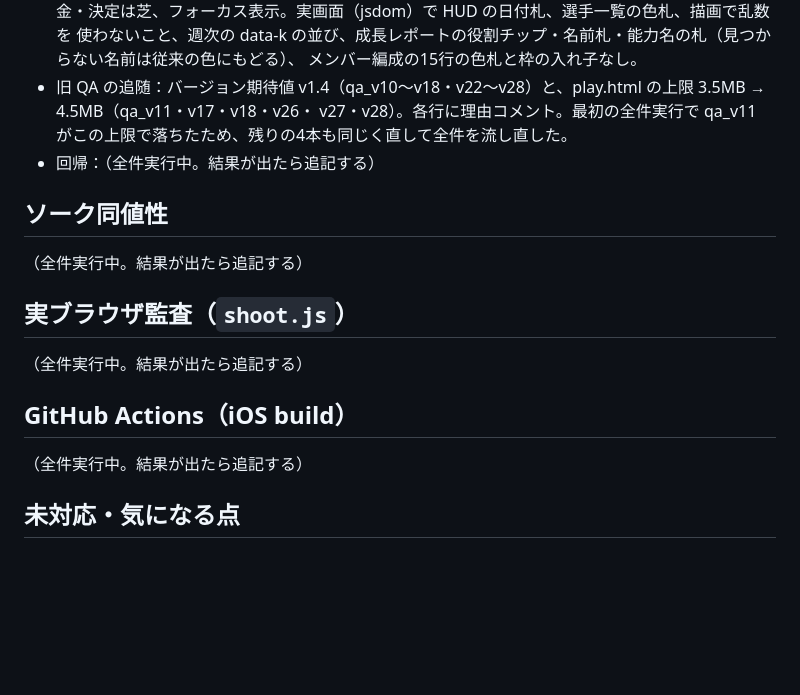
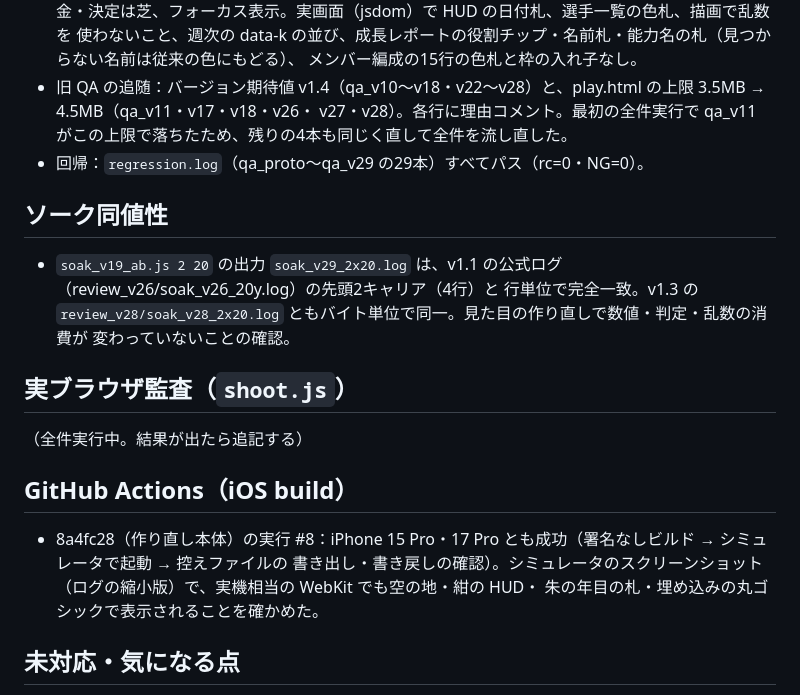
Before and after one commit to KenshinGames/Road_to_HANAZONO, a Markdown page: review_v29/notes.md, the part around the change. Drawn GitHub-style; blank space fills up the shorter version.

Commit message:
review_v29：回帰29本・ソーク同値性・iOS ビルドの結果を記録
qa_proto〜qa_v29 の29本すべてパス。soak 2×20 は v1.1 公式ログの先頭2キャリアと行単位で
一致（v1.3 のログともバイト単位で同一）。iOS build #8 は 15 Pro・17 Pro とも成功。
画面監査（ライト／ダーク／iPhone 実寸）は実行中。

Co-Authored-By: Claude Opus 5.5 <noreply@anthropic.com>
Claude-Session: https://claude.ai/code/session_014iqQq3M1DRGNunrAuoyFnj

```diff
--- a/review_v29/notes.md
+++ b/review_v29/notes.md
@@ -65,11 +65,13 @@
   メンバー編成の15行の色札と枠の入れ子なし。
 - 旧 QA の追随：バージョン期待値 v1.4（qa_v10〜v18・v22〜v28）と、play.html の上限 3.5MB → 4.5MB（qa_v11・v17・v18・v26・
   v27・v28）。各行に理由コメント。最初の全件実行で qa_v11 がこの上限で落ちたため、残りの4本も同じく直して全件を流し直した。
-- 回帰：（全件実行中。結果が出たら追記する）
+- 回帰：`regression.log`（qa_proto〜qa_v29 の29本）すべてパス（rc=0・NG=0）。
 
 ## ソーク同値性
 
-（全件実行中。結果が出たら追記する）
+- `soak_v19_ab.js 2 20` の出力 `soak_v29_2x20.log` は、v1.1 の公式ログ（review_v26/soak_v26_20y.log）の先頭2キャリア（4行）と
+  行単位で完全一致。v1.3 の `review_v28/soak_v28_2x20.log` ともバイト単位で同一。見た目の作り直しで数値・判定・乱数の消費が
+  変わっていないことの確認。
 
 ## 実ブラウザ監査（`shoot.js`）
 
@@ -77,7 +79,9 @@
 
 ## GitHub Actions（iOS build）
 
-（全件実行中。結果が出たら追記する）
+- 8a4fc28（作り直し本体）の実行 #8：iPhone 15 Pro・17 Pro とも成功（署名なしビルド → シミュレータで起動 → 控えファイルの
+  書き出し・書き戻しの確認）。シミュレータのスクリーンショット（ログの縮小版）で、実機相当の WebKit でも空の地・紺の HUD・
+  朱の年目の札・埋め込みの丸ゴシックで表示されることを確かめた。
 
 ## 未対応・気になる点
 
```
